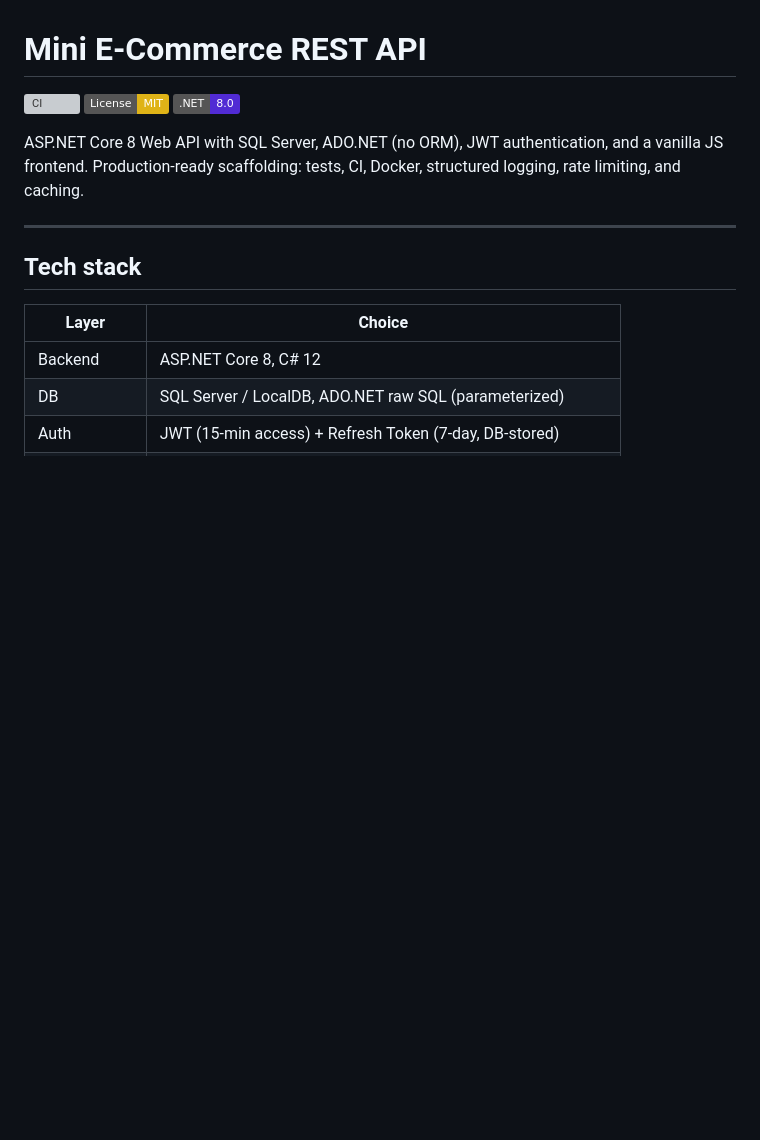
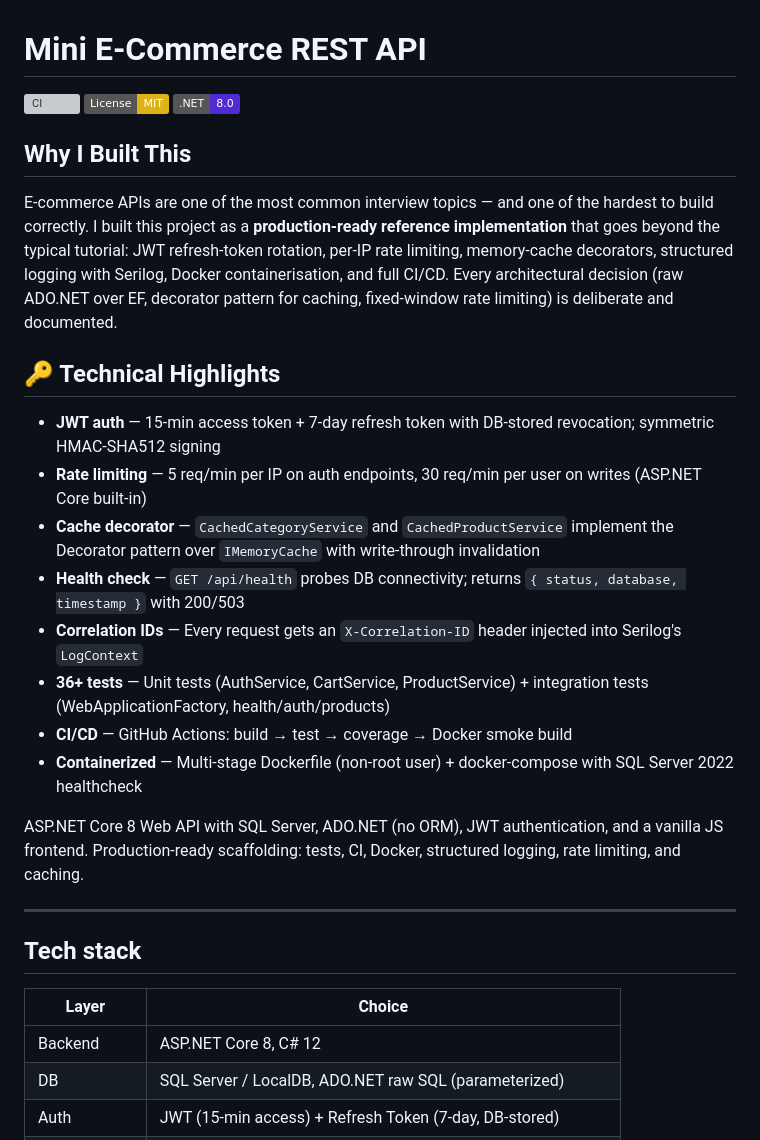
Before and after one commit to Berkilic41/ecommerce-api, a Markdown page: README.md, the part around the change. GitHub-like rendering; badges without logos; blank space fills up the shorter version; grey boxes are pictures that could not be loaded.

Commit message:
docs: professional README — why I built this, full technical highlights
Co-Authored-By: Claude Sonnet 4.6 <noreply@anthropic.com>

```diff
--- a/README.md
+++ b/README.md
@@ -3,6 +3,21 @@
 [![CI](https://github.com/Berkilic41/ecommerce-api/actions/workflows/ci.yml/badge.svg)](https://github.com/Berkilic41/ecommerce-api/actions/workflows/ci.yml)
 [![License: MIT](https://img.shields.io/badge/License-MIT-yellow.svg)](LICENSE)
 [![.NET 8](https://img.shields.io/badge/.NET-8.0-512BD4)](https://dotnet.microsoft.com/)
+
+## Why I Built This
+
+E-commerce APIs are one of the most common interview topics — and one of the hardest to build correctly. I built this project as a **production-ready reference implementation** that goes beyond the typical tutorial: JWT refresh-token rotation, per-IP rate limiting, memory-cache decorators, structured logging with Serilog, Docker containerisation, and full CI/CD. Every architectural decision (raw ADO.NET over EF, decorator pattern for caching, fixed-window rate limiting) is deliberate and documented.
+
+## 🔑 Technical Highlights
+
+- **JWT auth** — 15-min access token + 7-day refresh token with DB-stored revocation; symmetric HMAC-SHA512 signing
+- **Rate limiting** — 5 req/min per IP on auth endpoints, 30 req/min per user on writes (ASP.NET Core built-in)
+- **Cache decorator** — `CachedCategoryService` and `CachedProductService` implement the Decorator pattern over `IMemoryCache` with write-through invalidation
+- **Health check** — `GET /api/health` probes DB connectivity; returns `{ status, database, timestamp }` with 200/503
+- **Correlation IDs** — Every request gets an `X-Correlation-ID` header injected into Serilog's `LogContext`
+- **36+ tests** — Unit tests (AuthService, CartService, ProductService) + integration tests (WebApplicationFactory, health/auth/products)
+- **CI/CD** — GitHub Actions: build → test → coverage → Docker smoke build
+- **Containerized** — Multi-stage Dockerfile (non-root user) + docker-compose with SQL Server 2022 healthcheck
 
 ASP.NET Core 8 Web API with SQL Server, ADO.NET (no ORM), JWT authentication, and a vanilla JS frontend. Production-ready scaffolding: tests, CI, Docker, structured logging, rate limiting, and caching.
 
```
